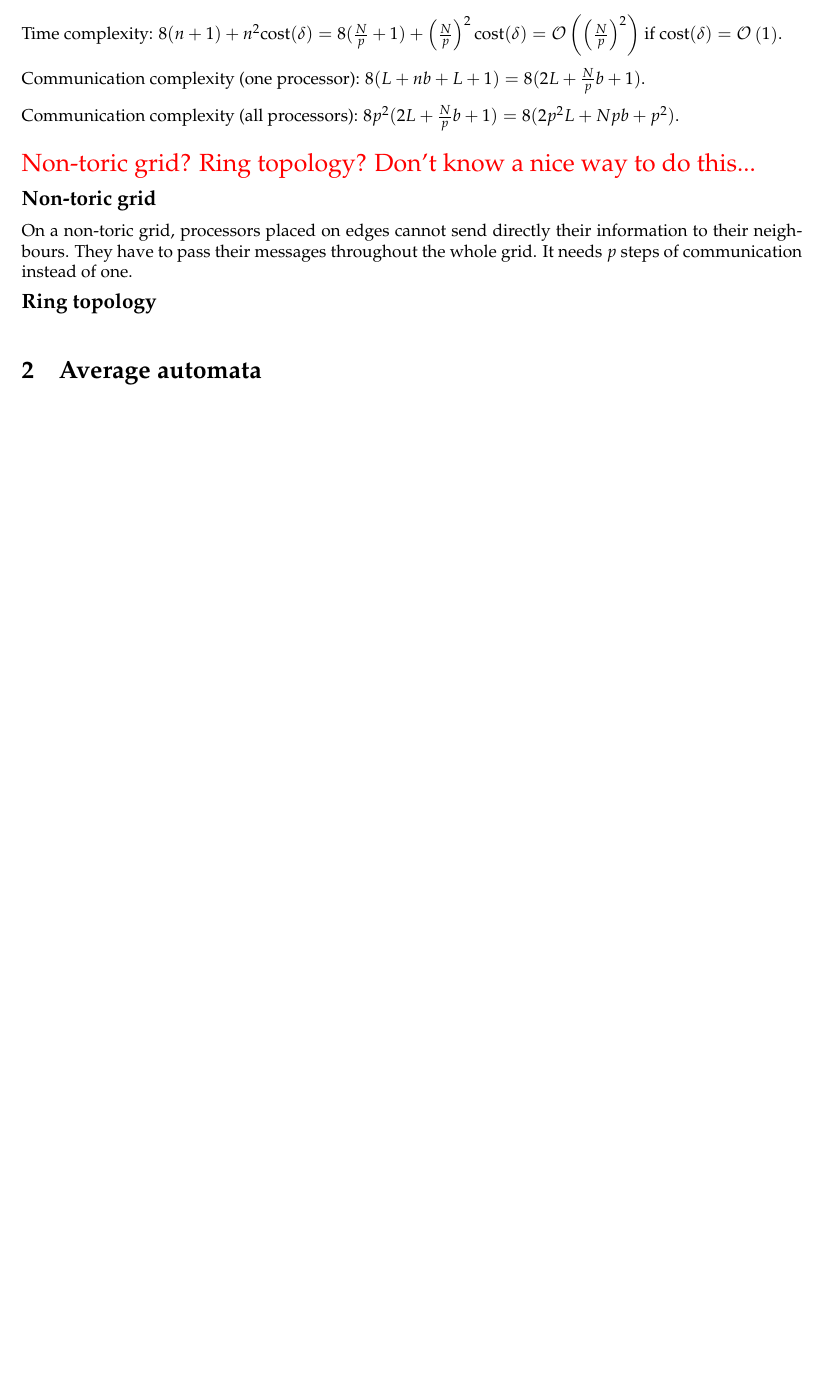
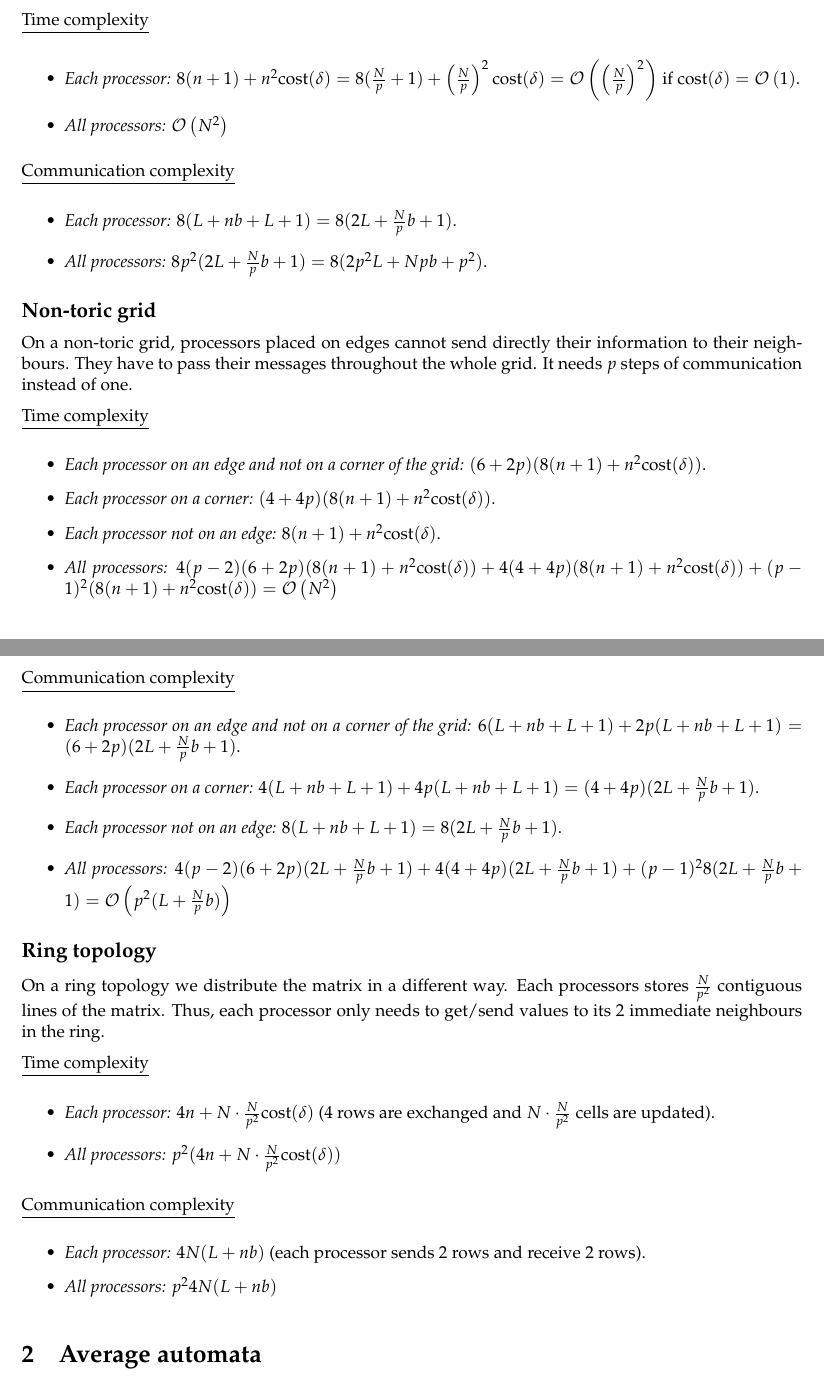
Before and after one commit to yhamoudi/heatEquation, a LaTeX document (Report/Report.tex): part of page 3 of 10 before the commit and two parts of pages 3 and 4 of 11 after it, the two joined at a grey line, cut so that both start at the same text, the shorter picture padded with empty space. Compiled offline with pdfLaTeX.

Commit message:
Question 3 done

```diff
--- a/Report/Report.tex
+++ b/Report/Report.tex
@@ -147,21 +147,53 @@ We suppose that this function has a time cost of $n$ and a communication cost of
 }
 \end{algorithm}
 
-Time complexity: $8(n+1) + n^2 \text{cost}(\delta) = 8(\frac{N}{p}+1) + \left(\frac{N}{p}\right)^2 \text{cost}(\delta) = \cplx{\left(\frac{N}{p}\right)^2}$ if $\text{cost}(\delta) = \cplx{1}$.
+\underline{Time complexity}
+\begin{itemize}
+ \item \textit{Each processor:} $8(n+1) + n^2 \text{cost}(\delta) = 8(\frac{N}{p}+1) + \left(\frac{N}{p}\right)^2 \text{cost}(\delta) = \cplx{\left(\frac{N}{p}\right)^2}$ if $\text{cost}(\delta) = \cplx{1}$.
+ \item \textit{All processors:} $\cplx{N^2}$
+\end{itemize}
 
-Communication complexity (one processor): $8(L+nb+L+1) = 8(2L+\frac{N}{p}b+1)$.
-
-Communication complexity (all processors): $8p^2(2L+\frac{N}{p}b+1) = 8(2p^2L+Npb+p^2)$.
-
-\medbreak
-
-\todo{Non-toric grid? Ring topology? Don't know a nice way to do this...}
+\underline{Communication complexity}
+\begin{itemize}
+ \item \textit{Each processor:} $8(L+nb+L+1) = 8(2L+\frac{N}{p}b+1)$.
+ \item \textit{All processors:} $8p^2(2L+\frac{N}{p}b+1) = 8(2p^2L+Npb+p^2)$.
+\end{itemize}
 
 \textbf{\large{Non-toric grid}}
 
 On a non-toric grid, processors placed on edges cannot send directly their information to their neighbours. They have to pass their messages throughout the whole grid. It needs $p$ steps of communication instead of one.
 
+\underline{Time complexity}
+\begin{itemize}
+ \item \textit{Each processor on an edge and not on a corner of the grid:} $(6+2p)(8(n+1) + n^2 \text{cost}(\delta))$.
+ \item \textit{Each processor on a corner:} $(4+4p)(8(n+1) + n^2 \text{cost}(\delta))$.
+ \item \textit{Each processor not on an edge:} $8(n+1) + n^2 \text{cost}(\delta)$.
+ \item \textit{All processors:} $4(p-2)(6+2p)(8(n+1) + n^2 \text{cost}(\delta)) + 4(4+4p)(8(n+1) + n^2 \text{cost}(\delta)) + (p-1)^2 (8(n+1) + n^2 \text{cost}(\delta)) = \cplx{N^2}$
+\end{itemize}
+
+\underline{Communication complexity}
+\begin{itemize}
+ \item \textit{Each processor on an edge and not on a corner of the grid:} $6(L+nb+L+1) + 2p(L+nb+L+1) = (6+2p)(2L+\frac{N}{p}b+1)$.
+ \item \textit{Each processor on a corner:} $4(L+nb+L+1) + 4p(L+nb+L+1) = (4+4p)(2L+\frac{N}{p}b+1)$.
+ \item \textit{Each processor not on an edge:} $8(L+nb+L+1) = 8(2L+\frac{N}{p}b+1)$.
+ \item \textit{All processors:} $4(p-2)(6+2p)(2L+\frac{N}{p}b+1) + 4(4+4p)(2L+\frac{N}{p}b+1) + (p-1)^2 8(2L+\frac{N}{p}b+1) = \cplx{p^2 (L + \frac{N}{p}b)}$
+\end{itemize}
+
 \textbf{\large{Ring topology}}
+
+On a ring topology we distribute the matrix in a different way. Each processors stores $\frac{N}{p^2}$ contiguous lines of the matrix. Thus, each processor only needs to get/send values to its 2 immediate neighbours in the ring.
+
+\underline{Time complexity}
+\begin{itemize}
+ \item \textit{Each processor:} $4n + N \cdot \frac{N}{p^2} \text{cost}(\delta)$ (4 rows are exchanged and $N \cdot \frac{N}{p^2}$ cells are updated).
+ \item \textit{All processors:} $p^2 (4n + N \cdot \frac{N}{p^2} \text{cost}(\delta))$
+\end{itemize}
+
+\underline{Communication complexity}
+\begin{itemize}
+ \item \textit{Each processor:} $4N(L+nb)$ (each processor sends 2 rows and receive 2 rows).
+ \item \textit{All processors:} $p^2 4N(L+nb)$
+\end{itemize}
 
 %#############################################################################################################%
 %#############################################################################################################%
```
